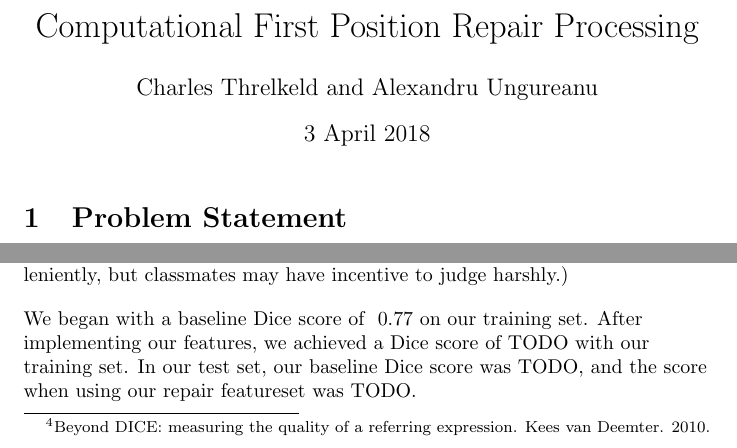
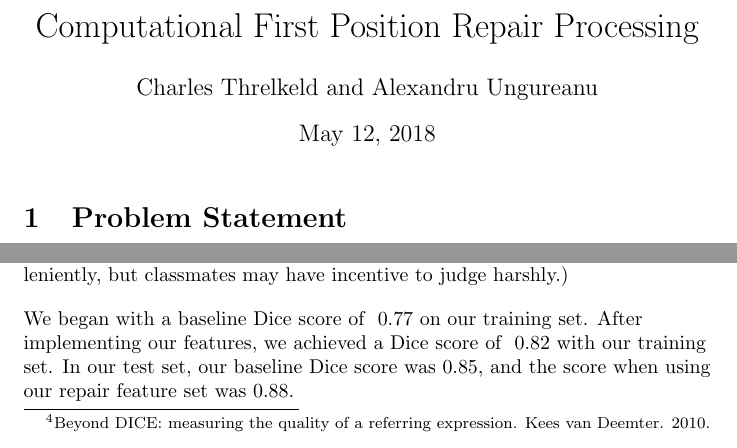
Before and after one commit to charles-threlkeld/NLP-Project, a LaTeX document (ProjectV1.tex): two parts of pages 1 and 5 of 7, joined at a grey line, cut so that both start at the same text. Compiled offline with pdfLaTeX.

Commit message:
Updated write-up with scores

```diff
--- a/ProjectV1.tex
+++ b/ProjectV1.tex
@@ -2,7 +2,7 @@
 
 \title{Computational First Position Repair Processing}
 \author{Charles Threlkeld and Alexandru Ungureanu}
-\date{3 April 2018}
+\date{\today}
 \begin{document}
 \maketitle
 
@@ -139,7 +141,10 @@ After scraping the CReST corpus, we hand-repaired each utterance, we hand-repair
 
 \begin{flushleft}
 
-  We began with a baseline Dice score of ~0.77 on our training set. After implementing our features, we achieved a Dice score of TODO with our training set. In our test set, our baseline Dice score was TODO, and the score when using our repair featureset was TODO.
+We began with a baseline Dice score of ~0.77 on our training set. After implementing our features, we achieved a Dice score of ~0.82 with our training set. In our test set, our baseline Dice score was 0.85, and the score when using our repair feature set was 0.88.
+
+\end{flushleft}
+
 
 \section{Materials}
 \subsection{Data List}
```
Also changed, not shown: FinalProject.pdf (added), ProjectV1.pdf (deleted), ProjectV1.tex (2 more changed lines), 4 other files.
